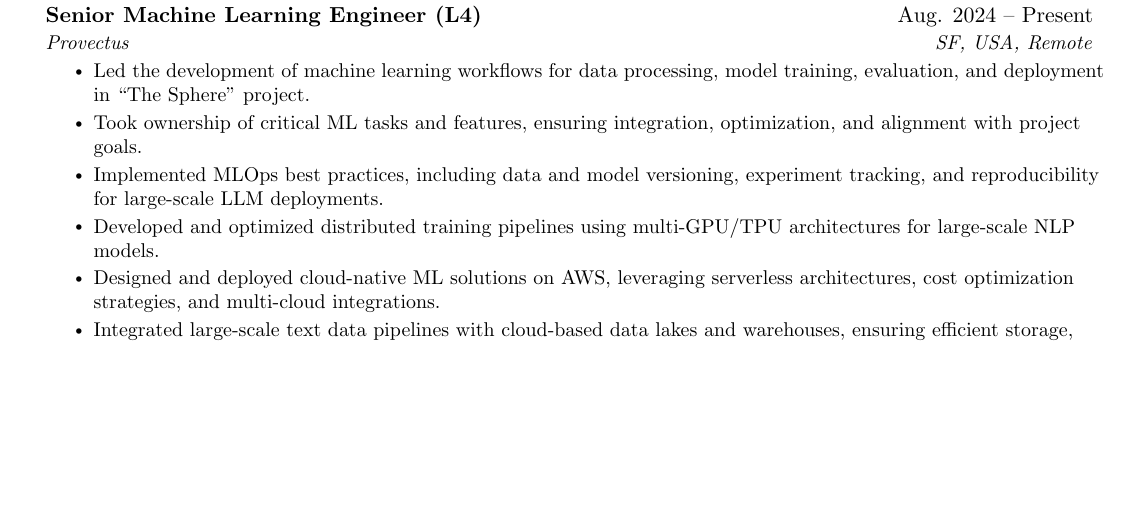
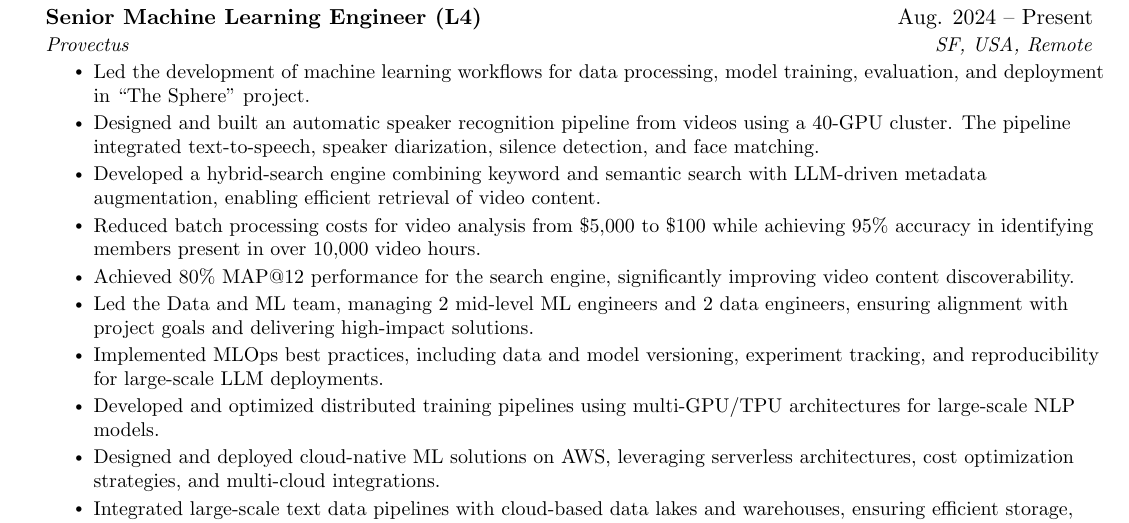
Before and after one commit to anvasquezre/CV, a LaTeX document (main.tex): part of page 1 of 2, cut so that both start at the same text, the shorter picture padded with empty space. Compiled offline with pdfLaTeX.

Commit message:
changes to provectus experience

```diff
--- a/main.tex
+++ b/main.tex
@@ -157,7 +157,11 @@
 {Provectus}{SF, USA, Remote}
 \resumeItemListStart
 \resumeItem{Led the development of machine learning workflows for data processing, model training, evaluation, and deployment in “The Sphere” project.}
-\resumeItem{Took ownership of critical ML tasks and features, ensuring integration, optimization, and alignment with project goals.}
+\resumeItem{Designed and built an automatic speaker recognition pipeline from videos using a 40-GPU cluster. The pipeline integrated text-to-speech, speaker diarization, silence detection, and face matching.}
+\resumeItem{Developed a hybrid-search engine combining keyword and semantic search with LLM-driven metadata augmentation, enabling efficient retrieval of video content.}
+\resumeItem{Reduced batch processing costs for video analysis from \$5,000 to \$100 while achieving 95\% accuracy in identifying members present in over 10,000 video hours.}
+\resumeItem{Achieved 80\% MAP@12 performance for the search engine, significantly improving video content discoverability.}
+\resumeItem{Led the Data and ML team, managing 2 mid-level ML engineers and 2 data engineers, ensuring alignment with project goals and delivering high-impact solutions.}
 \resumeItem{Implemented MLOps best practices, including data and model versioning, experiment tracking, and reproducibility for large-scale LLM deployments.}
 \resumeItem{Developed and optimized distributed training pipelines using multi-GPU/TPU architectures for large-scale NLP models.}
 \resumeItem{Designed and deployed cloud-native ML solutions on AWS, leveraging serverless architectures, cost optimization strategies, and multi-cloud integrations.}
```
Also changed, not shown: main.pdf, 2 other files.
